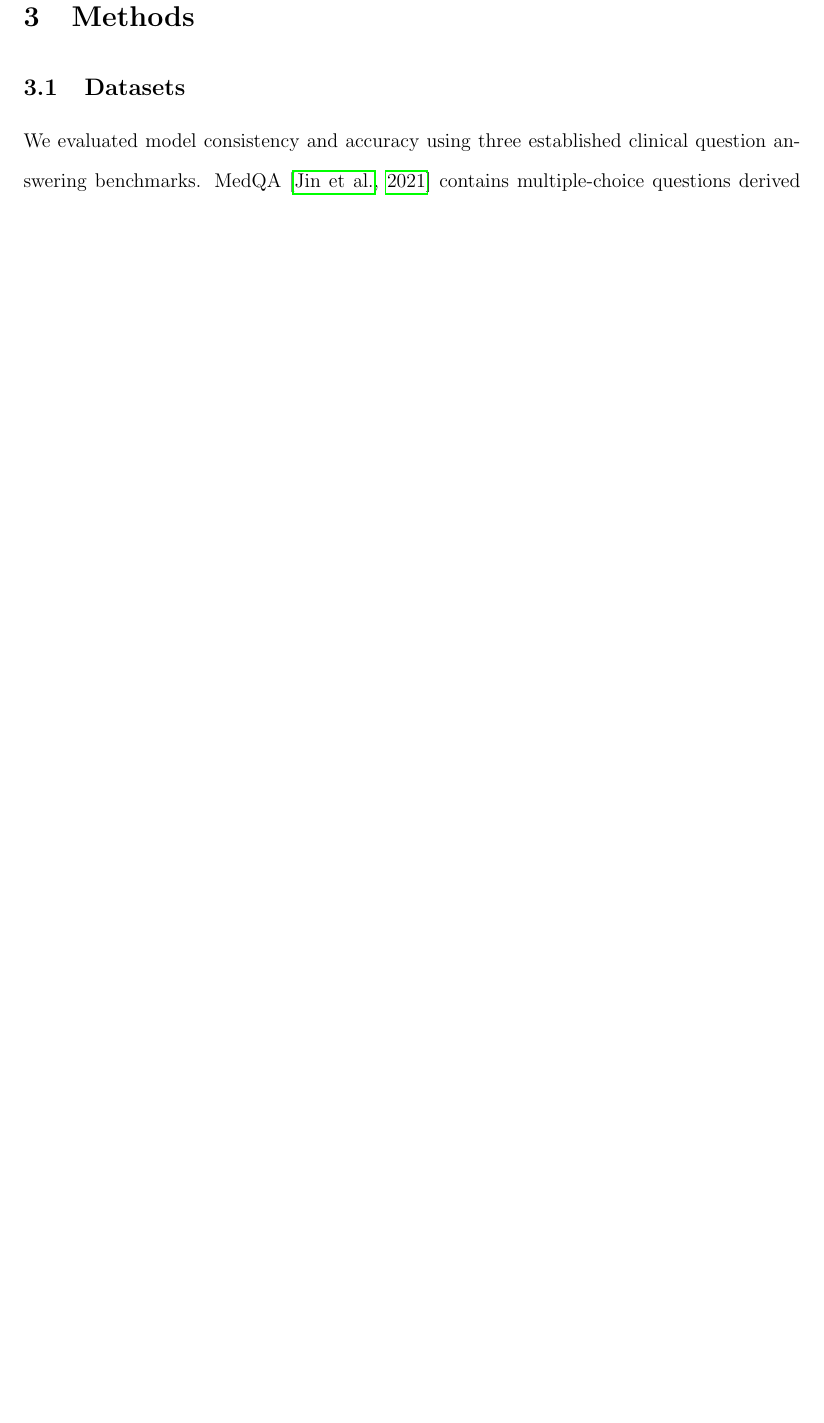
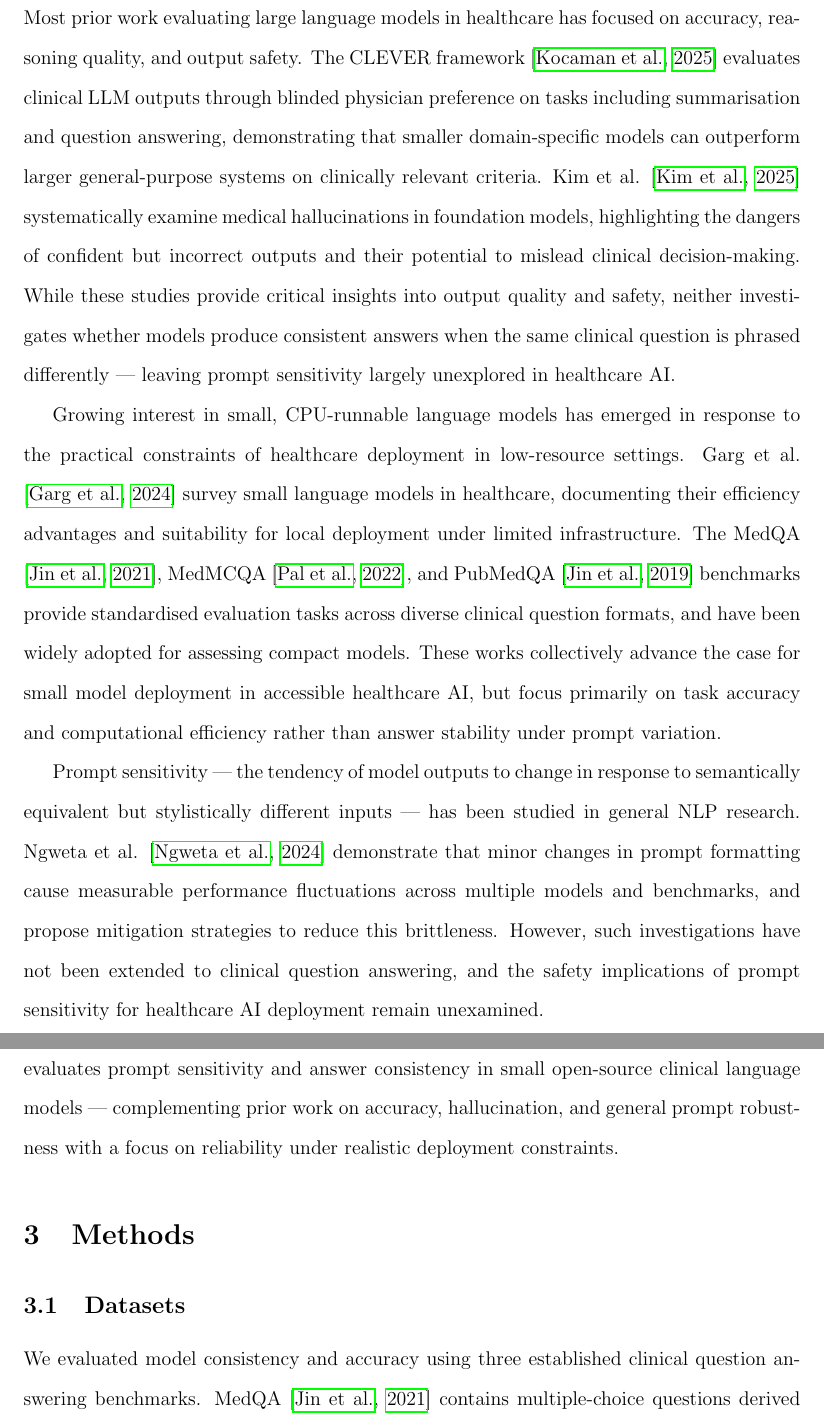
Before and after one commit to shravani-01/clinical-llm-eval, a LaTeX paper (paper/main.tex): part of page 5 of 23 before the commit and two parts of pages 5 and 6 of 24 after it, the two joined at a grey line, cut at the place of the change, the shorter picture padded with empty space. Compiled offline with pdfLaTeX.

Commit message:
complete related work section

```diff
--- a/paper/main.tex
+++ b/paper/main.tex
@@ -117,6 +117,55 @@
 Section~\ref{sec:conclusion} concludes the paper.
 
 \section{Related Work}\label{sec:related}
+
+Most prior work evaluating large language models in healthcare
+has focused on accuracy, reasoning quality, and output safety.
+The CLEVER framework \citep{cleverjmir2025} evaluates clinical
+LLM outputs through blinded physician preference on tasks
+including summarisation and question answering, demonstrating
+that smaller domain-specific models can outperform larger
+general-purpose systems on clinically relevant criteria.
+Kim et al. \citep{kim2025hallucination} systematically examine
+medical hallucinations in foundation models, highlighting the
+dangers of confident but incorrect outputs and their potential
+to mislead clinical decision-making. While these studies
+provide critical insights into output quality and safety,
+neither investigates whether models produce consistent answers
+when the same clinical question is phrased differently —
+leaving prompt sensitivity largely unexplored in healthcare AI.
+
+Growing interest in small, CPU-runnable language models has
+emerged in response to the practical constraints of healthcare
+deployment in low-resource settings. Garg et al.
+\citep{garg2024slm} survey small language models in healthcare,
+documenting their efficiency advantages and suitability for
+local deployment under limited infrastructure. The MedQA
+\citep{jin2021disease}, MedMCQA \citep{pal2022medmcqa}, and
+PubMedQA \citep{jin2019pubmedqa} benchmarks provide standardised
+evaluation tasks across diverse clinical question formats, and
+have been widely adopted for assessing compact models. These
+works collectively advance the case for small model deployment
+in accessible healthcare AI, but focus primarily on task
+accuracy and computational efficiency rather than answer
+stability under prompt variation.
+
+Prompt sensitivity — the tendency of model outputs to change
+in response to semantically equivalent but stylistically
+different inputs — has been studied in general NLP research.
+Ngweta et al. \citep{ngweta2024robustness} demonstrate that
+minor changes in prompt formatting cause measurable performance
+fluctuations across multiple models and benchmarks, and propose
+mitigation strategies to reduce this brittleness. However,
+such investigations have not been extended to clinical question
+answering, and the safety implications of prompt sensitivity
+for healthcare AI deployment remain unexamined.
+
+Taken together, these lines of research motivate the present
+study, which systematically evaluates prompt sensitivity and
+answer consistency in small open-source clinical language
+models — complementing prior work on accuracy, hallucination,
+and general prompt robustness with a focus on reliability
+under realistic deployment constraints.
 
 \section{Methods}\label{sec:methods}
 
```
